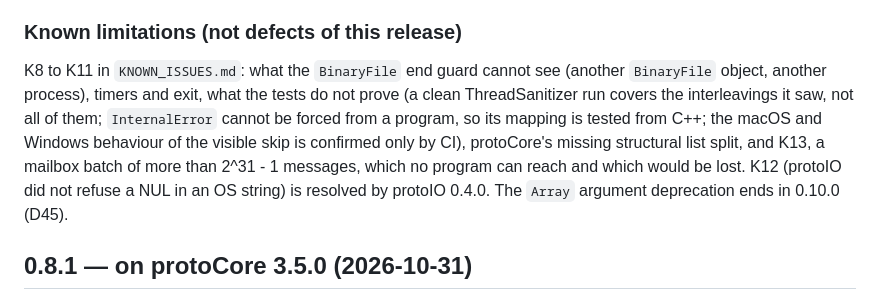
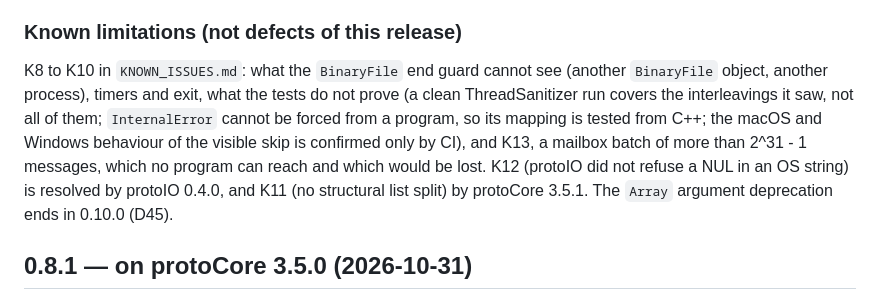
Before and after one commit to gamarino/protoST, a Markdown page: CHANGELOG.md, the part around the change. Rendered like a GitHub page.

Commit message:
CHANGELOG 0.9.0: K11 resolved by protoCore 3.5.1
Co-Authored-By: Claude Opus 5.5 <noreply@anthropic.com>

```diff
--- a/CHANGELOG.md
+++ b/CHANGELOG.md
@@ -225,15 +225,15 @@ and chapter 10 (§10.12), and the deviations are STATUS D41-D48.
 
 ### Known limitations (not defects of this release)
 
-K8 to K11 in `KNOWN_ISSUES.md`: what the `BinaryFile` end guard cannot see
+K8 to K10 in `KNOWN_ISSUES.md`: what the `BinaryFile` end guard cannot see
 (another `BinaryFile` object, another process), timers and exit, what the
 tests do not prove (a clean ThreadSanitizer run covers the interleavings it
 saw, not all of them; `InternalError` cannot be forced from a program, so its
 mapping is tested from C++; the macOS and Windows behaviour of the visible
-skip is confirmed only by CI), protoCore's missing structural list split, and
-K13, a mailbox batch of more than 2^31 - 1 messages, which no program can
+skip is confirmed only by CI), and K13, a mailbox batch of more than 2^31 - 1 messages, which no program can
 reach and which would be lost. K12 (protoIO did not refuse a NUL in an OS
-string) is resolved by protoIO 0.4.0. The `Array` argument deprecation ends
+string) is resolved by protoIO 0.4.0, and K11 (no structural list split) by
+protoCore 3.5.1. The `Array` argument deprecation ends
 in 0.10.0 (D45).
 
 ## 0.8.1 — on protoCore 3.5.0 (2026-10-31)
```
